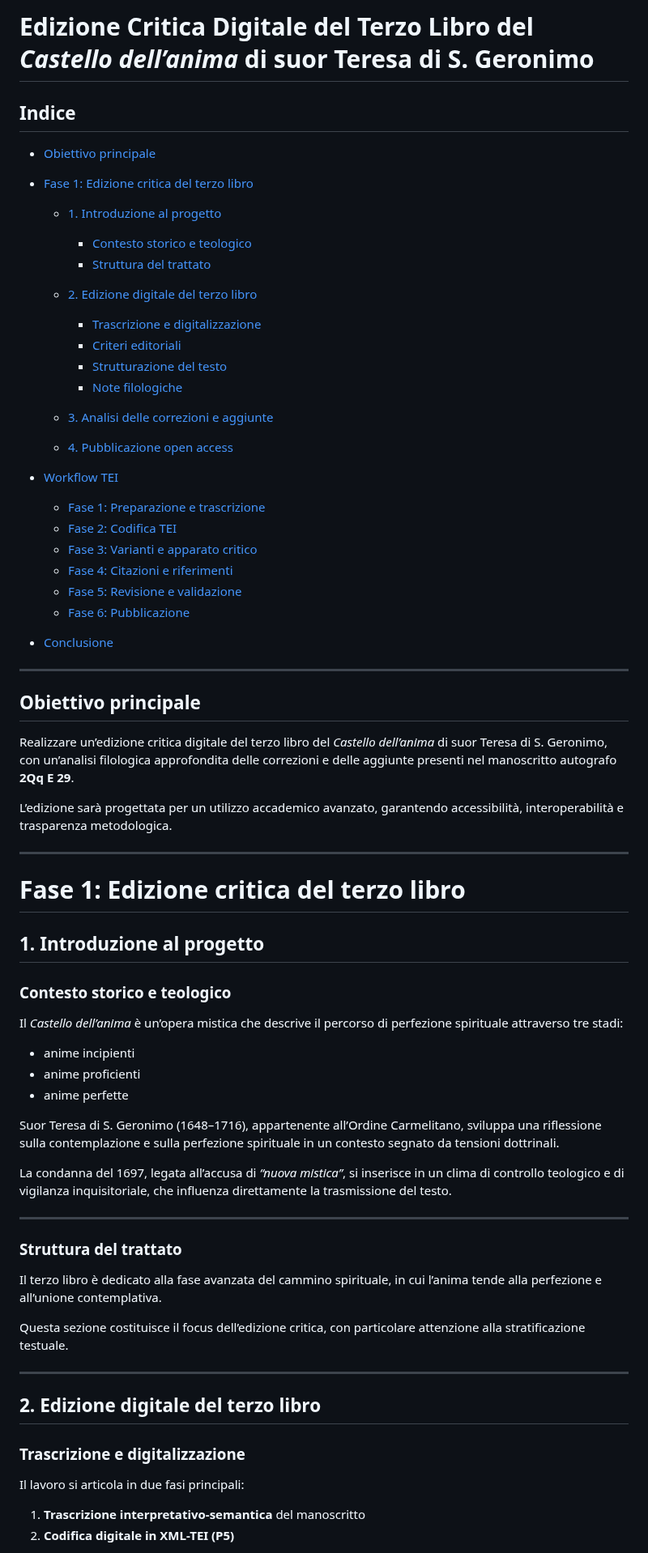
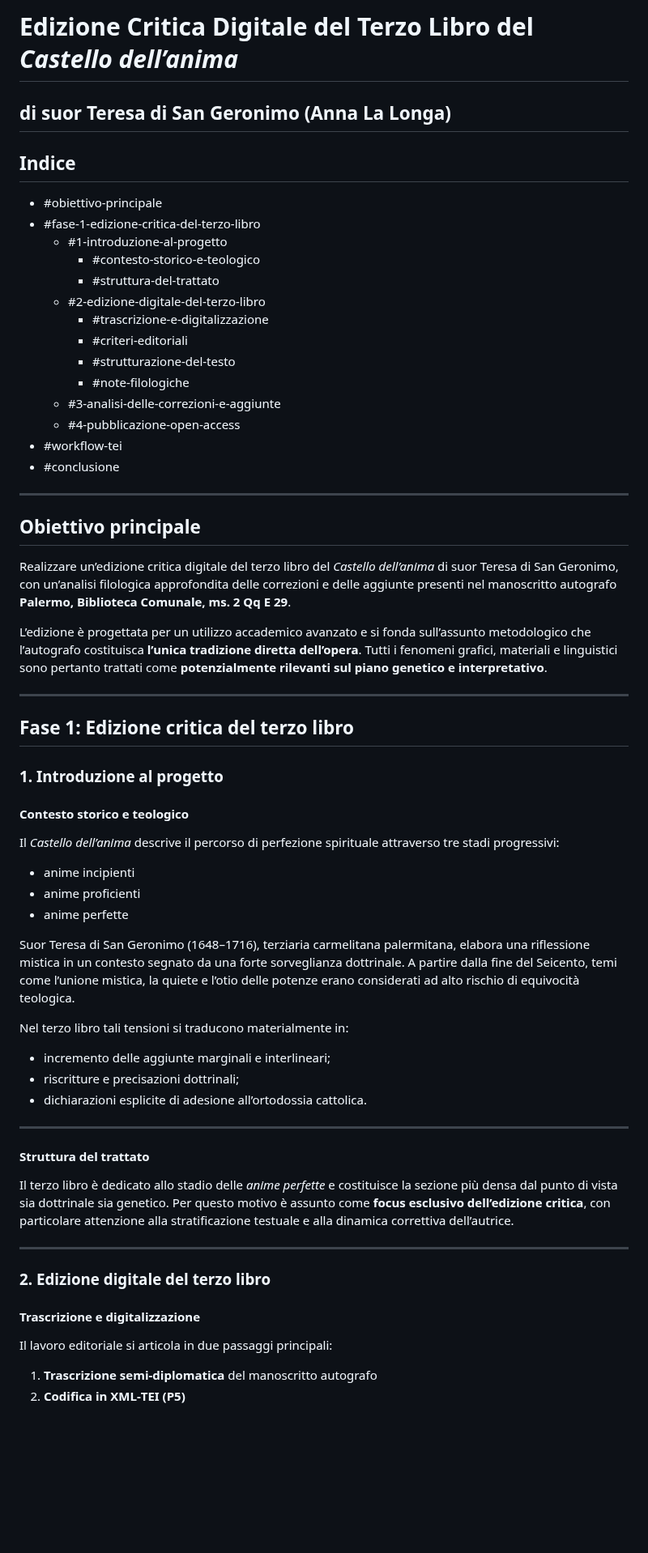
Before and after one commit to luciano-longo77/castello-dell-anima-edizione, a Markdown page: README.md, the part around one of its changes. Shown at 81% size. Drawn GitHub-style; blank space fills up the shorter version.

```diff
--- a/README.md
+++ b/README.md
@@ -1,74 +1,65 @@
-# **Edizione Critica Digitale del Terzo Libro del *Castello dell’anima* di suor Teresa di S. Geronimo**
+# Edizione Critica Digitale del Terzo Libro del *Castello dell’anima*
+## di suor Teresa di San Geronimo (Anna La Longa)
 
-## **Indice**
+## Indice
 
-* [Obiettivo principale](#obiettivo-principale)
-* [Fase 1: Edizione critica del terzo libro](#fase-1-edizione-critica-del-terzo-libro)
-
-  * [1. Introduzione al progetto](#1-introduzione-al-progetto)
-
-    * [Contesto storico e teologico](#contesto-storico-e-teologico)
-    * [Struttura del trattato](#struttura-del-trattato)
-  * [2. Edizione digitale del terzo libro](#2-edizione-digitale-del-terzo-libro)
-
-    * [Trascrizione e digitalizzazione](#trascrizione-e-digitalizzazione)
-    * [Criteri editoriali](#criteri-editoriali)
-    * [Strutturazione del testo](#strutturazione-del-testo)
-    * [Note filologiche](#note-filologiche)
-  * [3. Analisi delle correzioni e aggiunte](#3-analisi-delle-correzioni-e-aggiunte)
-  * [4. Pubblicazione open access](#4-pubblicazione-open-access)
-* [Workflow TEI](#workflow-tei)
-
-  * [Fase 1: Preparazione e trascrizione](#fase-1-preparazione-e-trascrizione)
-  * [Fase 2: Codifica TEI](#fase-2-codifica-tei)
-  * [Fase 3: Varianti e apparato critico](#fase-3-varianti-e-apparato-critico)
-  * [Fase 4: Citazioni e riferimenti](#fase-4-citazioni-e-riferimenti)
-  * [Fase 5: Revisione e validazione](#fase-5-revisione-e-validazione)
-  * [Fase 6: Pubblicazione](#fase-6-pubblicazione)
-* [Conclusione](#conclusione)
+- #obiettivo-principale
+- #fase-1-edizione-critica-del-terzo-libro
+  - #1-introduzione-al-progetto
+    - #contesto-storico-e-teologico
+    - #struttura-del-trattato
+  - #2-edizione-digitale-del-terzo-libro
+    - #trascrizione-e-digitalizzazione
+    - #criteri-editoriali
+    - #strutturazione-del-testo
+    - #note-filologiche
+  - #3-analisi-delle-correzioni-e-aggiunte
+  - #4-pubblicazione-open-access
+- #workflow-tei
+- #conclusione
 
 ---
 
-## **Obiettivo principale**
+## Obiettivo principale
 
-Realizzare un’edizione critica digitale del terzo libro del *Castello dell’anima* di suor Teresa di S. Geronimo, con un’analisi filologica approfondita delle correzioni e delle aggiunte presenti nel manoscritto autografo **2Qq E 29**.
+Realizzare un’edizione critica digitale del terzo libro del *Castello dell’anima* di suor Teresa di San Geronimo, con un’analisi filologica approfondita delle correzioni e delle aggiunte presenti nel manoscritto autografo **Palermo, Biblioteca Comunale, ms. 2 Qq E 29**.
 
-L’edizione sarà progettata per un utilizzo accademico avanzato, garantendo accessibilità, interoperabilità e trasparenza metodologica.
+L’edizione è progettata per un utilizzo accademico avanzato e si fonda sull’assunto metodologico che l’autografo costituisca **l’unica tradizione diretta dell’opera**. Tutti i fenomeni grafici, materiali e linguistici sono pertanto trattati come **potenzialmente rilevanti sul piano genetico e interpretativo**.
 
 ---
 
-# **Fase 1: Edizione critica del terzo libro**
+## Fase 1: Edizione critica del terzo libro
 
-## **1. Introduzione al progetto**
+### 1. Introduzione al progetto
 
-### **Contesto storico e teologico**
+#### Contesto storico e teologico
 
-Il *Castello dell’anima* è un’opera mistica che descrive il percorso di perfezione spirituale attraverso tre stadi:
+Il *Castello dell’anima* descrive il percorso di perfezione spirituale attraverso tre stadi progressivi:
+- anime incipienti
+- anime proficienti
+- anime perfette
 
-* anime incipienti
-* anime proficienti
-* anime perfette
+Suor Teresa di San Geronimo (1648–1716), terziaria carmelitana palermitana, elabora una riflessione mistica in un contesto segnato da una forte sorveglianza dottrinale. A partire dalla fine del Seicento, temi come l’unione mistica, la quiete e l’otio delle potenze erano considerati ad alto rischio di equivocità teologica.
 
-Suor Teresa di S. Geronimo (1648–1716), appartenente all’Ordine Carmelitano, sviluppa una riflessione sulla contemplazione e sulla perfezione spirituale in un contesto segnato da tensioni dottrinali.
-
-La condanna del 1697, legata all’accusa di *“nuova mistica”*, si inserisce in un clima di controllo teologico e di vigilanza inquisitoriale, che influenza direttamente la trasmissione del testo.
+Nel terzo libro tali tensioni si traducono materialmente in:
+- incremento delle aggiunte marginali e interlineari;
+- riscritture e precisazioni dottrinali;
+- dichiarazioni esplicite di adesione all’ortodossia cattolica.
 
 ---
 
-### **Struttura del trattato**
+#### Struttura del trattato
 
-Il terzo libro è dedicato alla fase avanzata del cammino spirituale, in cui l’anima tende alla perfezione e all’unione contemplativa.
-
-Questa sezione costituisce il focus dell’edizione critica, con particolare attenzione alla stratificazione testuale.
+Il terzo libro è dedicato allo stadio delle *anime perfette* e costituisce la sezione più densa dal punto di vista sia dottrinale sia genetico. Per questo motivo è assunto come **focus esclusivo dell’edizione critica**, con particolare attenzione alla stratificazione testuale e alla dinamica correttiva dell’autrice.
 
 ---
 
-## **2. Edizione digitale del terzo libro**
+### 2. Edizione digitale del terzo libro
 
-### **Trascrizione e digitalizzazione**
+#### Trascrizione e digitalizzazione
 
-Il lavoro si articola in due fasi principali:
+Il lavoro editoriale si articola in due passaggi principali:
 
-1. **Trascrizione interpretativo-semantica** del manoscritto
-2. **Codifica digitale in XML-TEI (P5)**
+1. **Trascrizione semi‑diplomatica** del manoscritto autografo
+2. **Codifica in XML‑TEI (P5)**
 
```
Also changed, not shown: other parts of README.md (+126 -129 lines).
